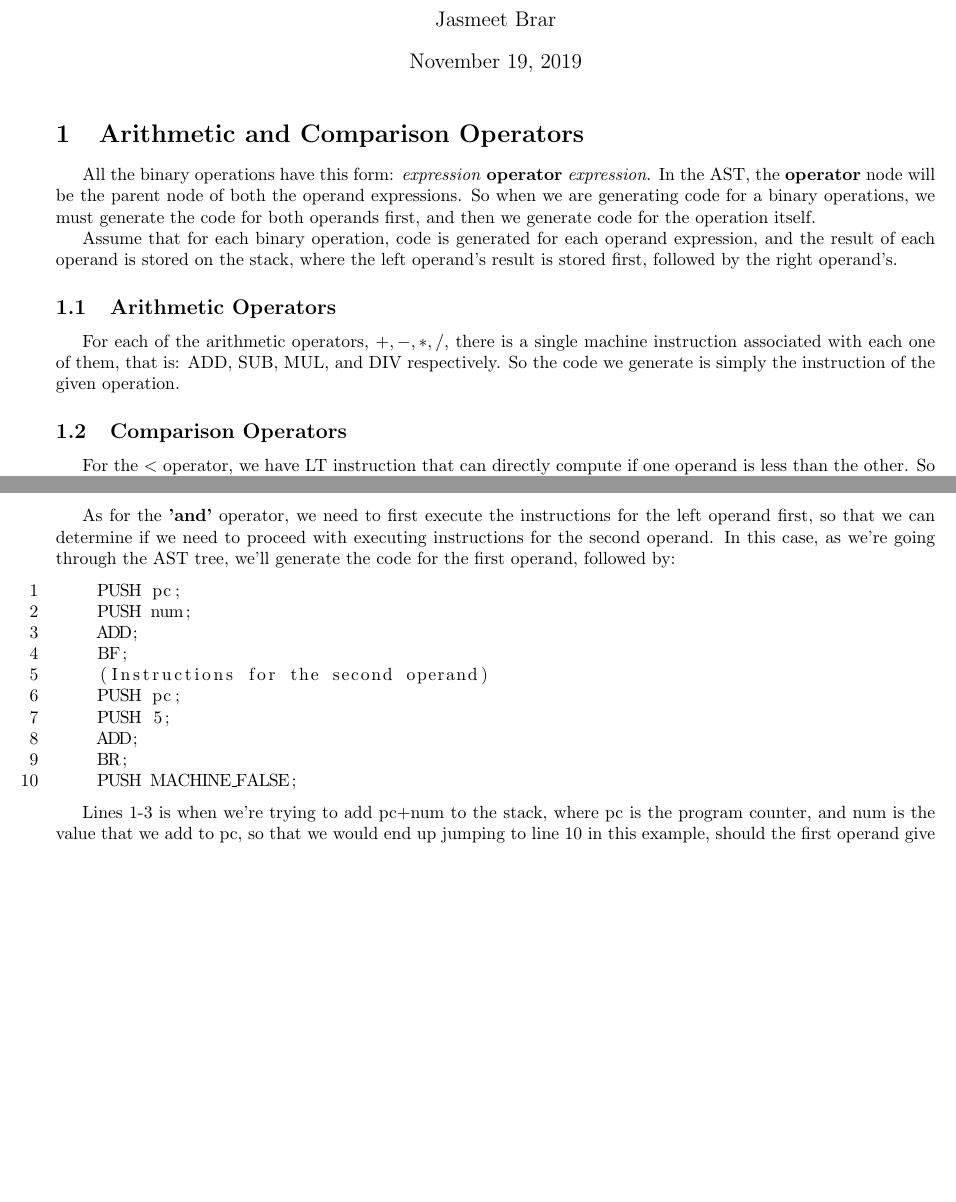
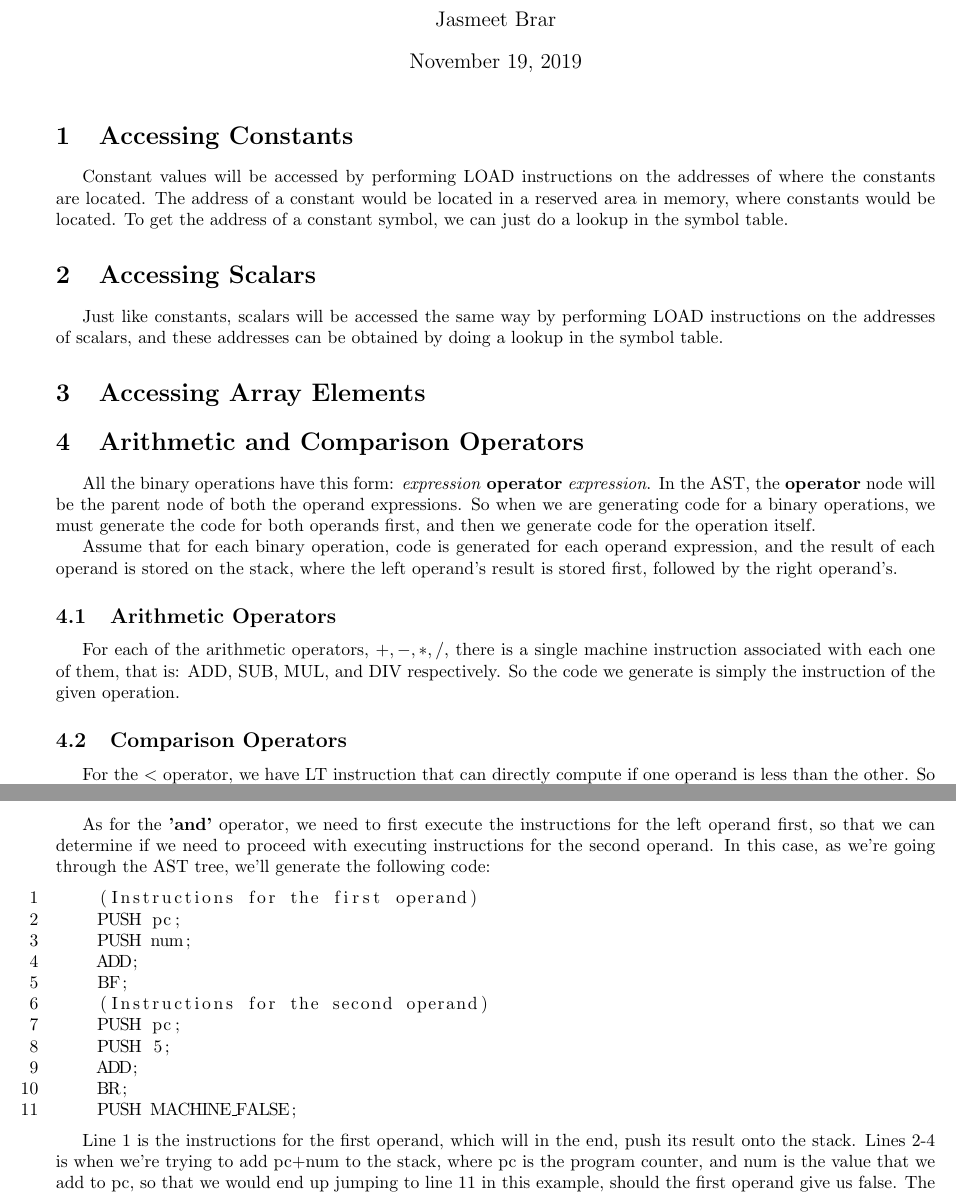
Before and after one commit to KareemG/Toy-Language-Compiler, a LaTeX document (a4/code_templates/expressions.tex): two parts of pages 1 and 2 of 3 before the commit and two parts of pages 1 and 2 of 4 after it, joined at a grey line, cut so that both start at the same text, the shorter picture padded with empty space. Compiled offline with pdfLaTeX.

Commit message:
Explained how to access constants and scalar values

```diff
--- a/a4/code_templates/expressions.tex
+++ b/a4/code_templates/expressions.tex
@@ -23,6 +23,16 @@
 	\author{Jasmeet Brar}
     \maketitle
 
+
+\section{Accessing Constants}
+
+Constant values will be accessed by performing LOAD instructions on the addresses of where the constants are located. The address of a constant would be located in a reserved area in memory, where constants would be located. To get the address of a constant symbol, we can just do a lookup in the symbol table.
+
+\section{Accessing Scalars}
+
+Just like constants, scalars will be accessed the same way by performing LOAD instructions on the addresses of scalars, and these addresses can be obtained by doing a lookup in the symbol table.
+
+\section{Accessing Array Elements}
 
 \section{Arithmetic and Comparison Operators}
 
@@ -92,9 +102,10 @@ As for \textbf{'not'} $=$ operator, we can first check the equality, with the EQ
 
 \section{Logical Operators}
 
-As for the \textbf{'and'} operator, we need to first execute the instructions for the left operand first, so that we can determine if we need to proceed with executing instructions for the second operand. In this case, as we're going through the AST tree, we'll generate the code for the first operand, followed by:
+As for the \textbf{'and'} operator, we need to first execute the instructions for the left operand first, so that we can determine if we need to proceed with executing instructions for the second operand. In this case, as we're going through the AST tree, we'll generate the following code:
 
 \begin{lstlisting}
+    (Instructions for the first operand)
     PUSH pc;
     PUSH num;
     ADD;
@@ -107,5 +118,5 @@ As for the \textbf{'and'} operator, we need to first execute the instructions fo
     PUSH MACHINE_FALSE;
 \end{lstlisting}
 
-Lines 1-3 is when we're trying to add pc+num to the stack, where pc is the program counter, and num is the value that we add to pc, so that we would end up jumping to line 10 in this example, should the first operand give us false. The value of num cannot be determined right away, since we would have to jump over all the instructions that would appear for the second opperand, as shown in line 5. So in this case, we would generate all the other instructions, and then determine the value we add to pc to jump to line 10. Line 4 is when we do the actual branching should the value we get for the first operand is false.
+Line 1 is the instructions for the first operand, which will in the end, push its result onto the stack. Lines 2-4 is when we're trying to add pc+num to the stack, where pc is the program counter, and num is the value that we add to pc, so that we would end up jumping to line 11 in this example, should the first operand give us false. The value of num cannot be determined right away, since we would have to jump over all the instructions that would appear for the second operand, as shown in line 5. So in this case, we would generate all the other instructions, and then determine the value we add to pc to jump to line 11. Line 5 is when we do the actual branching should the value we get for the first operand is false.
 
```
Also changed, not shown: a4/code_templates/expressions.pdf, a4/code_templates/expressions.tex (8 more changed lines).
